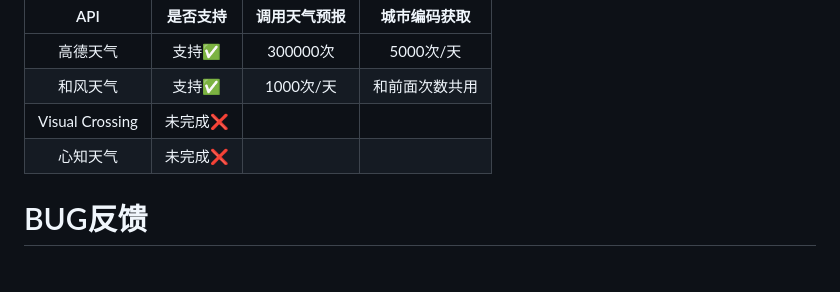
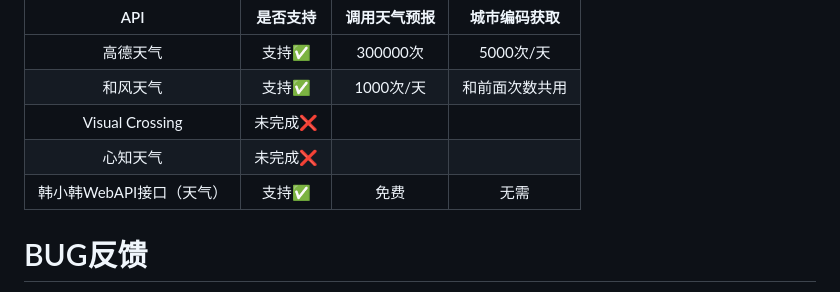
Before and after one commit to ajdgg/nonebot-plugin-xjie-weather, a Markdown page: README.md, the part around the change. Drawn GitHub-style.

Commit message:
📖 awa

````diff
--- a/README.md
+++ b/README.md
@@ -46,6 +46,7 @@ pip install nonebot-plugin-xjie-weather
 | 和风天气         | 支持✅   |  1000次/天 | 和前面次数共用
 | Visual Crossing | 未完成❌   |
 | 心知天气         | 未完成❌  |
+| 韩小韩WebAPI接口（天气）| 支持✅  | 免费 | 无需 |
 
 # BUG反馈
 请提```issues```或邮箱```1095530449@qq.com```
````
